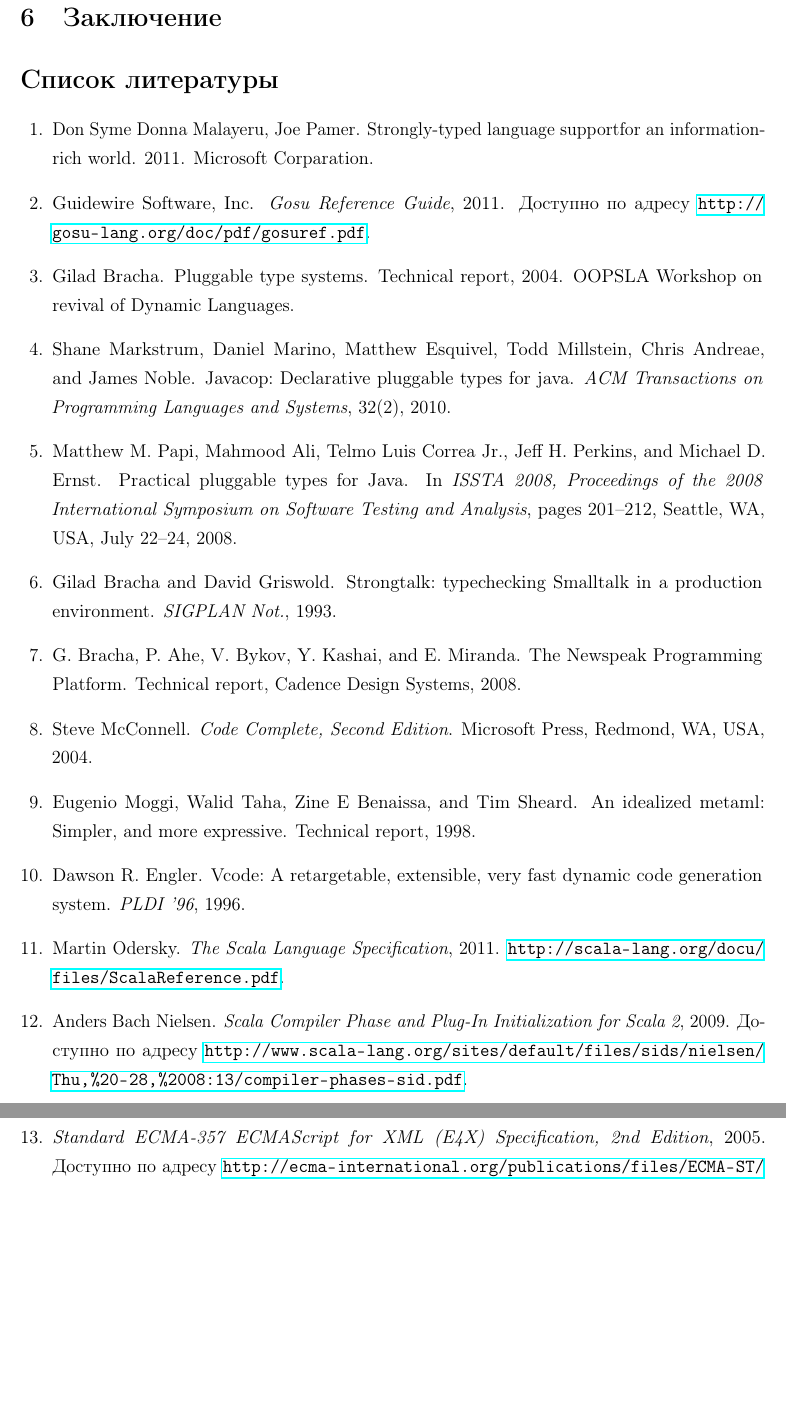
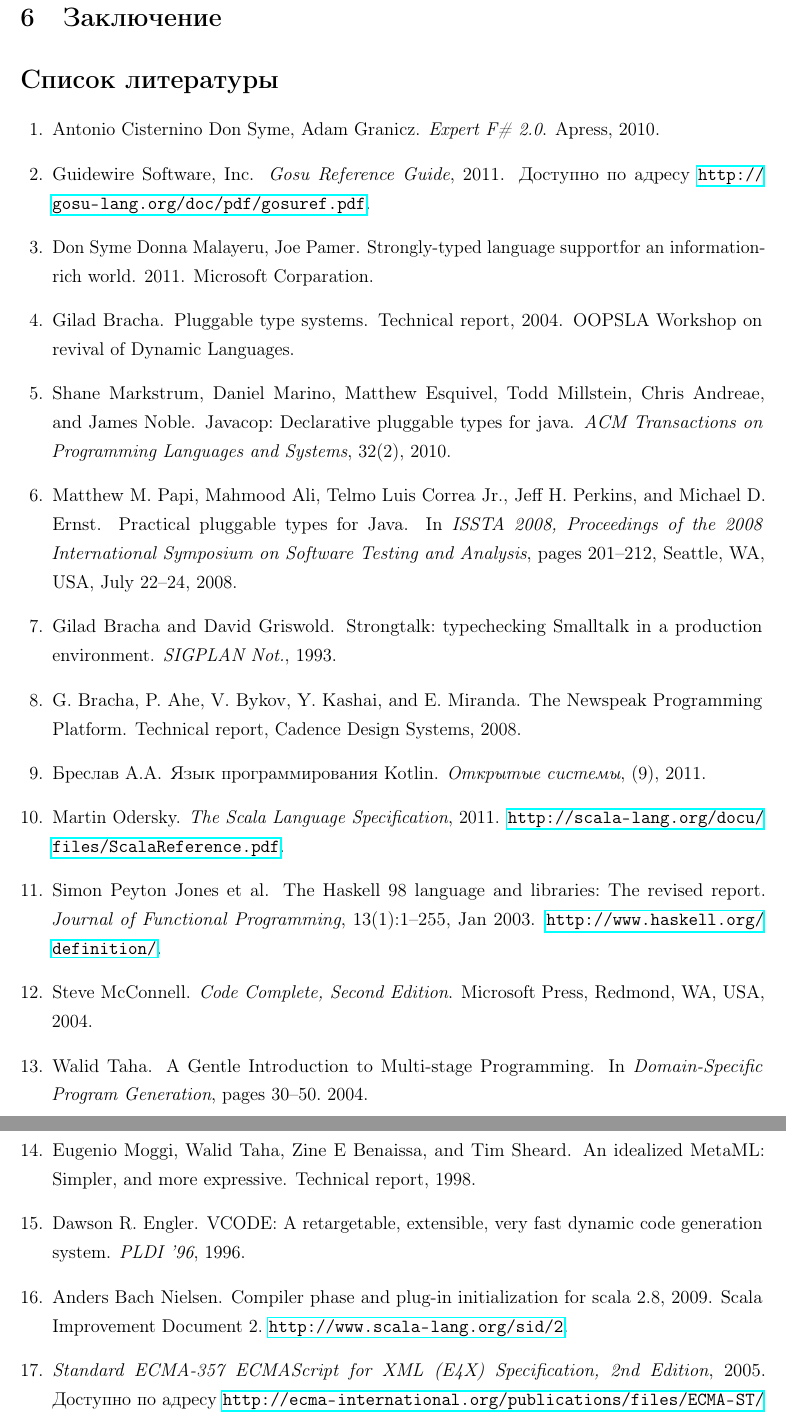
Before and after one commit to ignatov/diploma, a LaTeX thesis (src/diploma.tex, which reads src/biblio.bib): two parts of pages 31 and 32 of 32, joined at a grey line, cut so that both start at the same text, the shorter picture padded with empty space. Compiled offline with pdfLaTeX.

Commit message:
bibliography improved

```diff
--- a/src/biblio.bib
+++ b/src/biblio.bib
@@ -75,2 +72,5 @@
-    title	= {Scala Compiler Phase and Plug-In Initialization for Scala 2},
-    note	= {Доступно по адресу \url{http://www.scala-lang.org/sites/default/files/sids/nielsen/Thu,%20-28,%2008:13/compiler-phases-sid.pdf}}
+@misc{scala-compiler-plugin,
+    author = {Anders Bach Nielsen},
+    title = {Compiler phase and plug-in initialization for Scala 2.8},
+    year = {2009},
+    note = {Scala Improvement Document 2. \url{http://www.scala-lang.org/sid/2}},
@@ -77,3 +83,7 @@
+    pages = {30--50},
+    title = {{A Gentle Introduction to Multi-stage Programming}},
+    url = {http://www.springerlink.com/content/jemt0d8vyn5jb2l8},
+    year = {2004}
 }
 @Article{extendible-c,
     author	= {Dawson R. Engler},
@@ -83,3 +93,4 @@
 }
 @techreport{metaml,
     author = {Moggi, Eugenio and Taha, Walid and Benaissa, Zine E and Sheard, Tim},
+    title = {An Idealized {MetaML}: Simpler, and More Expressive},
@@ -94,3 +104,8 @@
     publisher = {Microsoft Press, Redmond, WA, USA},
     title	= {Code Complete, Second Edition}
 }
+@book{fsharp2010expert,
+    title       =   {Expert F\# 2.0},
+    author      =   {Don Syme, Adam Granicz, Antonio Cisternino},
+    year        =   {2010},
+    publisher   =   {Apress}
@@ -96,0 +117,14 @@
+    year = {2011},
+    number = {9}
+}
+@article{haskell98,
+  author = {Simon {Peyton Jones} and others},
+  title = {The {Haskell} 98 Language and Libraries: The Revised Report},
+  journal = {Journal of Functional Programming},
+  volume = 13,
+  number = 1,
+  pages = {1--255},
+  month = {Jan},
+  year = 2003,
+  note = {\url{http://www.haskell.org/definition/}},
+}
```
Also changed, not shown: src/chapter2/architecture.tex (+3 -3 lines), src/chapter2/kotlin.tex (+2 -2 lines), src/introduction.tex (+1 -1 lines), src/biblio.bib (17 more changed lines).
